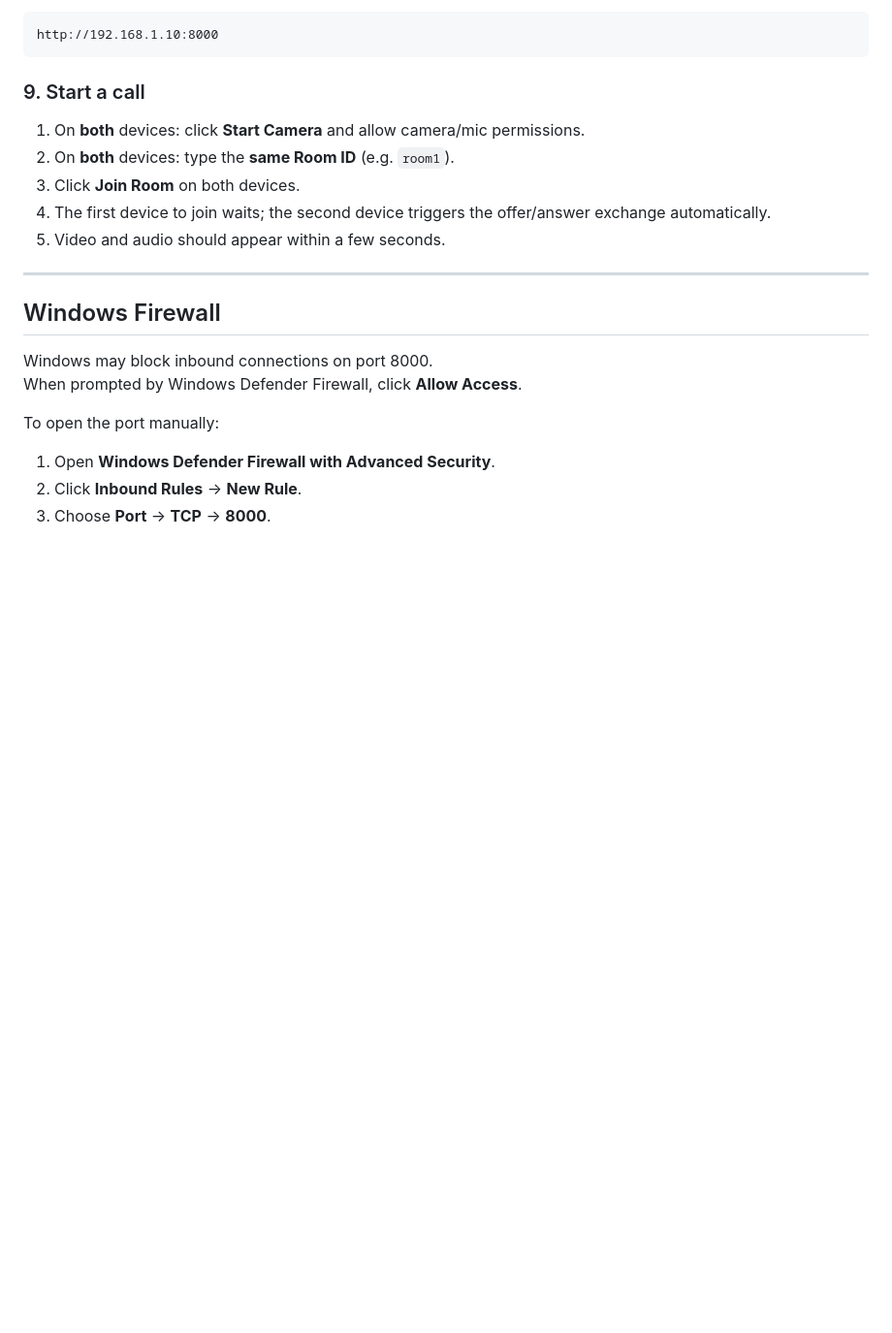
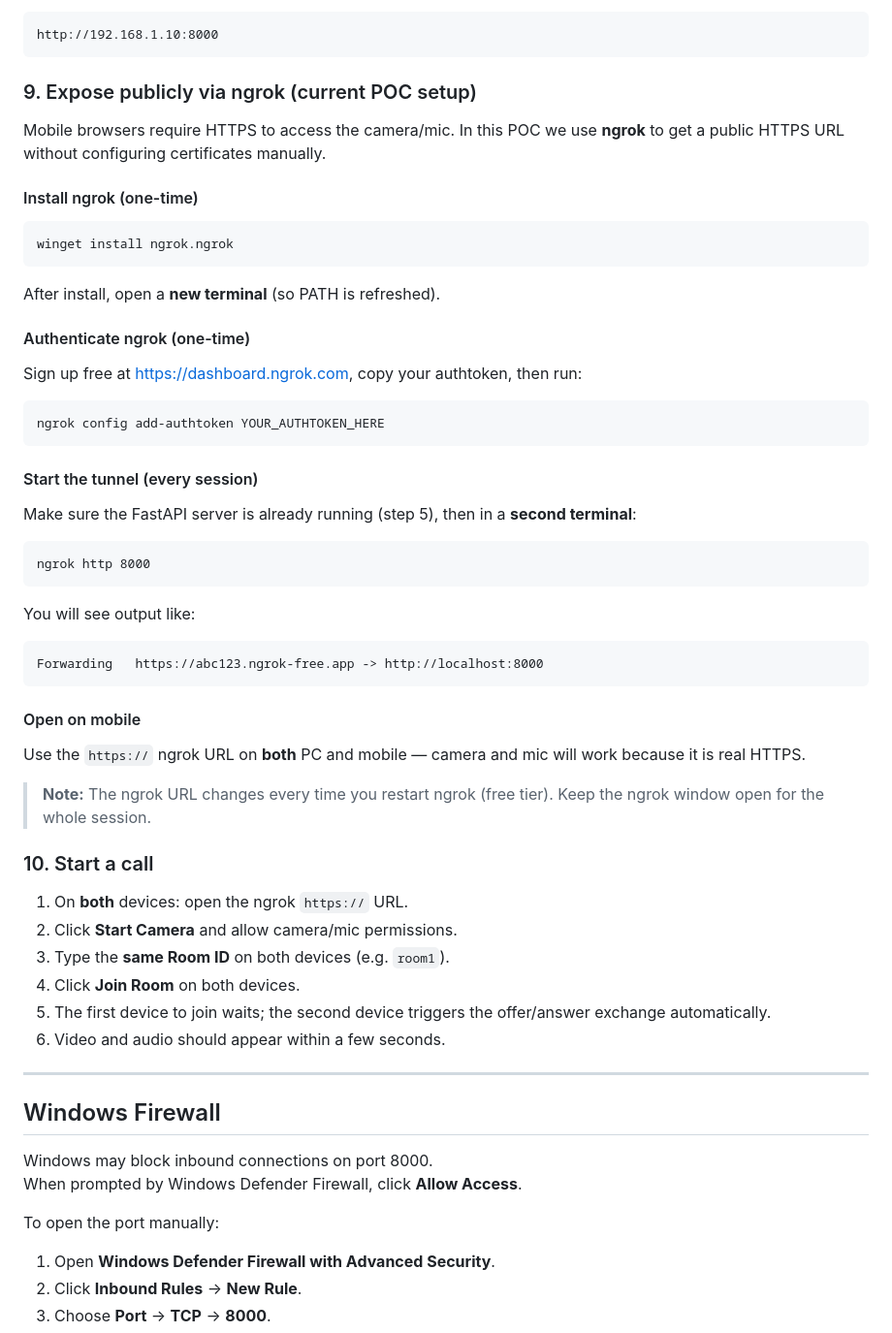
Before and after one commit to er-ravipatel/PVCA, a Markdown page: README.md, the part around the change. Shown at 97% size. GitHub-like rendering; blank space fills up the shorter version.

Commit message:
docs: add ngrok setup instructions for POC HTTPS access

````diff
--- a/README.md
+++ b/README.md
@@ -105,13 +105,54 @@ Example:
 http://192.168.1.10:8000
 ```
 
-### 9. Start a call
+### 9. Expose publicly via ngrok (current POC setup)
 
-1. On **both** devices: click **Start Camera** and allow camera/mic permissions.
-2. On **both** devices: type the **same Room ID** (e.g. `room1`).
-3. Click **Join Room** on both devices.
-4. The first device to join waits; the second device triggers the offer/answer exchange automatically.
-5. Video and audio should appear within a few seconds.
+Mobile browsers require HTTPS to access the camera/mic. In this POC we use **ngrok** to get a public HTTPS URL without configuring certificates manually.
+
+#### Install ngrok (one-time)
+
+```
+winget install ngrok.ngrok
+```
+
+After install, open a **new terminal** (so PATH is refreshed).
+
+#### Authenticate ngrok (one-time)
+
+Sign up free at https://dashboard.ngrok.com, copy your authtoken, then run:
+
+```
+ngrok config add-authtoken YOUR_AUTHTOKEN_HERE
+```
+
+#### Start the tunnel (every session)
+
+Make sure the FastAPI server is already running (step 5), then in a **second terminal**:
+
+```
+ngrok http 8000
+```
+
+You will see output like:
+
+```
+Forwarding   https://abc123.ngrok-free.app -> http://localhost:8000
+```
+
+#### Open on mobile
+
+Use the `https://` ngrok URL on **both** PC and mobile — camera and mic will work because it is real HTTPS.
+
+> **Note:** The ngrok URL changes every time you restart ngrok (free tier). Keep the ngrok window open for the whole session.
+
+### 10. Start a call
+
+1. On **both** devices: open the ngrok `https://` URL.
+2. Click **Start Camera** and allow camera/mic permissions.
+3. Type the **same Room ID** on both devices (e.g. `room1`).
+4. Click **Join Room** on both devices.
+5. The first device to join waits; the second device triggers the offer/answer exchange automatically.
+6. Video and audio should appear within a few seconds.
 
 ---
 
````
